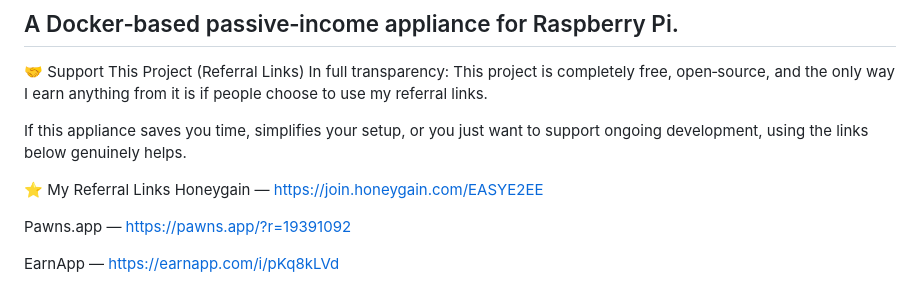
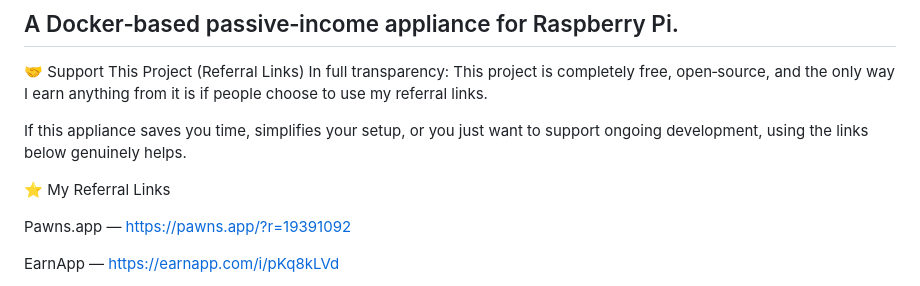
Before and after one commit to easye35/Raspberry-PI-Earning, a Markdown page: readme.md, the part around the change. Rendered like a GitHub page.

Commit message:
remove Honeygain referral link from README.md

```diff
--- a/readme.md
+++ b/readme.md
@@ -9,7 +9,6 @@ This project is completely free, open‑source, and the only way I earn anything
 If this appliance saves you time, simplifies your setup, or you just want to support ongoing development, using the links below genuinely helps.
 
 ⭐ My Referral Links
-Honeygain — https://join.honeygain.com/EASYE2EE
 
 Pawns.app — https://pawns.app/?r=19391092
 
```
